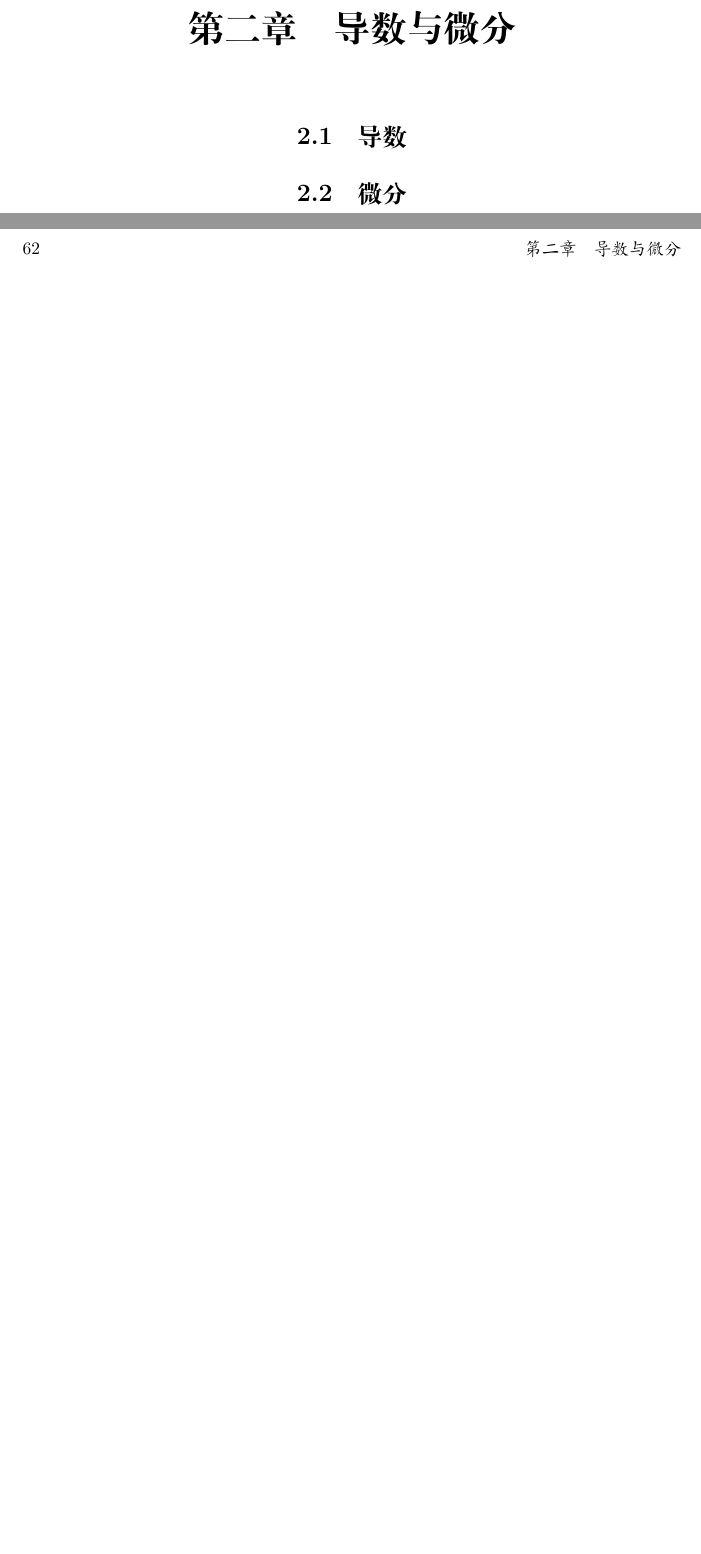
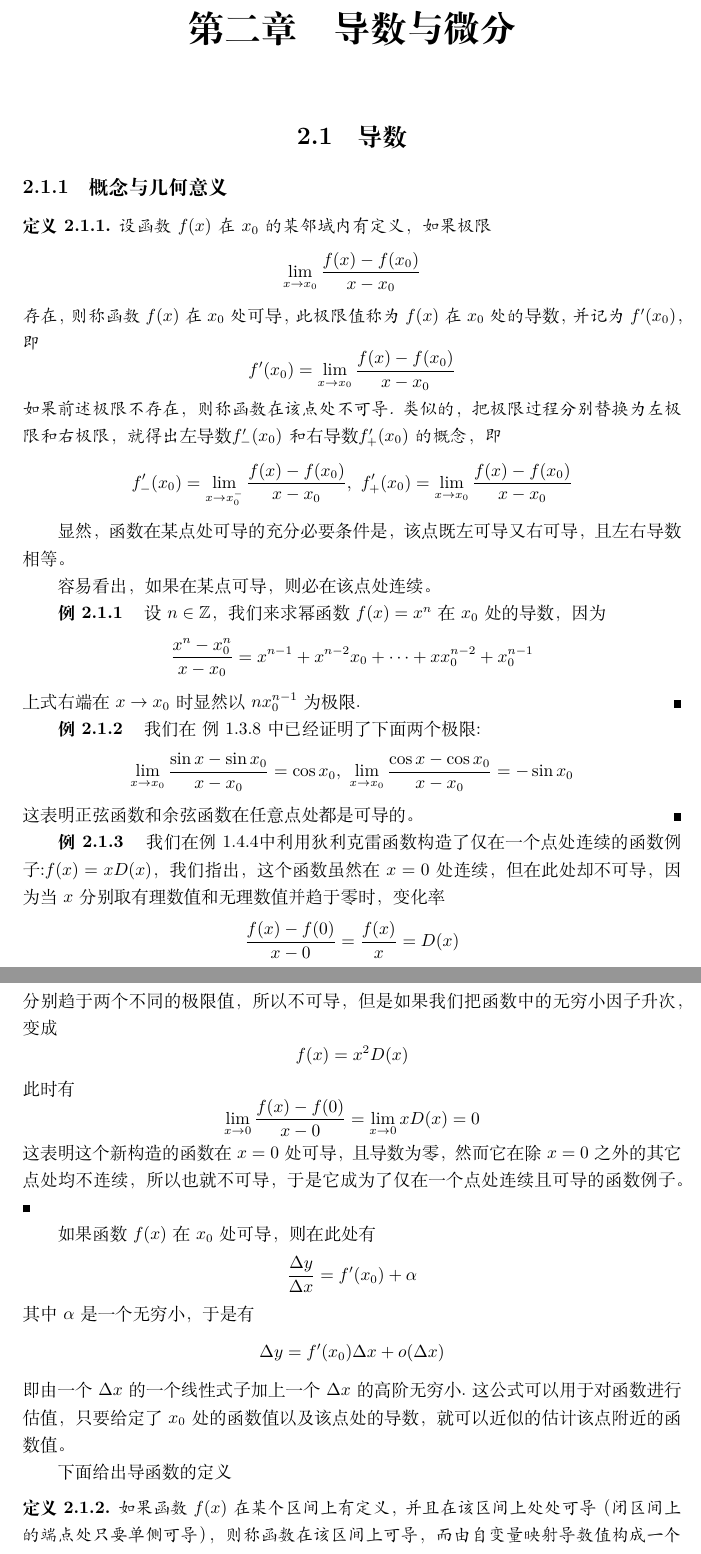
Before and after one commit to zhcosin/calculus-notes, a LaTeX book (calculus-note.tex, which reads derivative-and-differential/derivative.tex): two parts of pages 67 and 68 of 69, joined at a grey line, cut so that both start at the same text, the shorter picture padded with empty space. Compiled offline with XeLaTeX.

Commit message:
Add concept of derivative.

```diff
--- a/derivative-and-differential/derivative.tex
+++ b/derivative-and-differential/derivative.tex
@@ -2,4 +2,52 @@
 \section{导数}
 \label{sec:derivative}
 
+\subsection{概念与几何意义}
+\label{sec:concept-of-derivative}
 
+\begin{definition}
+  设函数$f(x)$在$x_0$的某邻域内有定义，如果极限
+  \[ \lim_{x \to x_0} \frac{f(x)-f(x_0)}{x-x_0} \]
+  存在，则称函数$f(x)$在$x_0$处\emph{可导}，此极限值称为$f(x)$在$x_0$处的\emph{导数}，并记为$f'(x_0)$，即
+  \[ f'(x_0) = \lim_{x \to x_0} \frac{f(x)-f(x_0)}{x-x_0} \]
+  如果前述极限不存在，则称函数在该点处不可导. 类似的，把极限过程分别替换为左极限和右极限，就得出\emph{左导数}$f_-'(x_0)$和\emph{右导数}$f_+'(x_0)$的概念，即
+  \[ f_-'(x_0) = \lim_{x \to x_0^-} \frac{f(x)-f(x_0)}{x-x_0}, \ f_+'(x_0) = \lim_{x \to x_0} \frac{f(x)-f(x_0)}{x-x_0} \]
+\end{definition}
+
+显然，函数在某点处可导的充分必要条件是，该点既左可导又右可导，且左右导数相等。
+
+容易看出，如果在某点可导，则必在该点处连续。
+
+\begin{example}
+  设$n \in \mathbb{Z}$，我们来求幂函数$f(x)=x^n$在$x_0$处的导数，因为
+  \[ \frac{x^n-x_0^n}{x-x_0} = x^{n-1}+x^{n-2}x_0+\cdots+xx_0^{n-2}+x_0^{n-1} \]
+  上式右端在$x \to x_0$时显然以$nx_0^{n-1}$为极限.
+\end{example}
+
+\begin{example}
+ 我们在 \autoref{example:limit-of-sinx-sinx0-over-x-x0} 中已经证明了下面两个极限:
+  \[ \lim_{x \to x_0} \frac{\sin{x}-\sin{x_0}}{x-x_0} = \cos{x_0}, \
+   \lim_{x \to x_0} \frac{\cos{x}-\cos{x_0}}{x-x_0} = -\sin{x_0} \]
+ 这表明正弦函数和余弦函数在任意点处都是可导的。
+\end{example}
+
+\begin{example}
+  我们在\autoref{example:function-with-continuous-at-single-point}中利用狄利克雷函数构造了仅在一个点处连续的函数例子:$f(x)=xD(x)$，我们指出，这个函数虽然在$x=0$处连续，但在此处却不可导，因为当$x$分别取有理数值和无理数值并趋于零时，变化率
+  \[ \frac{f(x)-f(0)}{x-0} = \frac{f(x)}{x} = D(x) \]
+  分别趋于两个不同的极限值，所以不可导，但是如果我们把函数中的无穷小因子升次，变成
+  \[ f(x)=x^2D(x) \]
+  此时有
+  \[ \lim_{x \to 0} \frac{f(x)-f(0)}{x-0} = \lim_{x \to 0} xD(x) = 0 \]
+  这表明这个新构造的函数在$x=0$处可导，且导数为零，然而它在除$x=0$之外的其它点处均不连续，所以也就不可导，于是它成为了仅在一个点处连续且可导的函数例子。
+\end{example}
+
+如果函数$f(x)$在$x_0$处可导，则在此处有
+\[ \frac{\Delta y}{\Delta x} = f'(x_0)+\alpha \]
+其中$\alpha$是一个无穷小，于是有
+\[ \Delta y = f'(x_0)\Delta x + o(\Delta x) \]
+即由一个$\Delta x$的一个线性式子加上一个$\Delta x$的高阶无穷小.这公式可以用于对函数进行估值，只要给定了$x_0$处的函数值以及该点处的导数，就可以近似的估计该点附近的函数值。
+
+下面给出导函数的定义
+\begin{definition}
+  如果函数$f(x)$在某个区间上有定义，并且在该区间上处处可导（闭区间上的端点处只要单侧可导），则称函数在该区间上可导，而由自变量映射导数值构成一个新的函数$f'(x)$，称为函数$f(x)$的\emph{导函数}.
+\end{definition}
```
Also changed, not shown: limit/continuousness-of-function.tex (+4 -3 lines), limit/limit-of-function.tex (+1 -0 lines), derivative-and-differential/derivative.tex (11 more changed lines).
